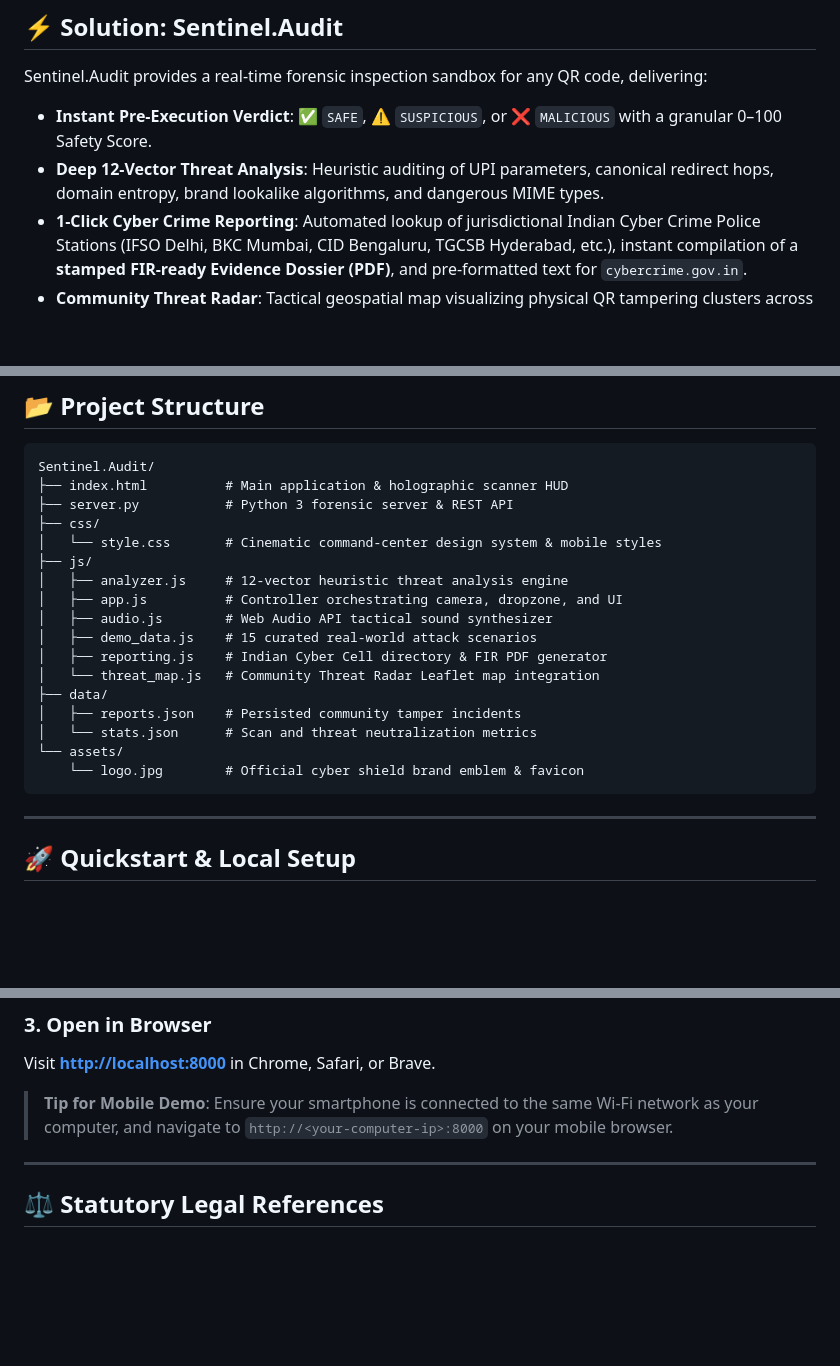
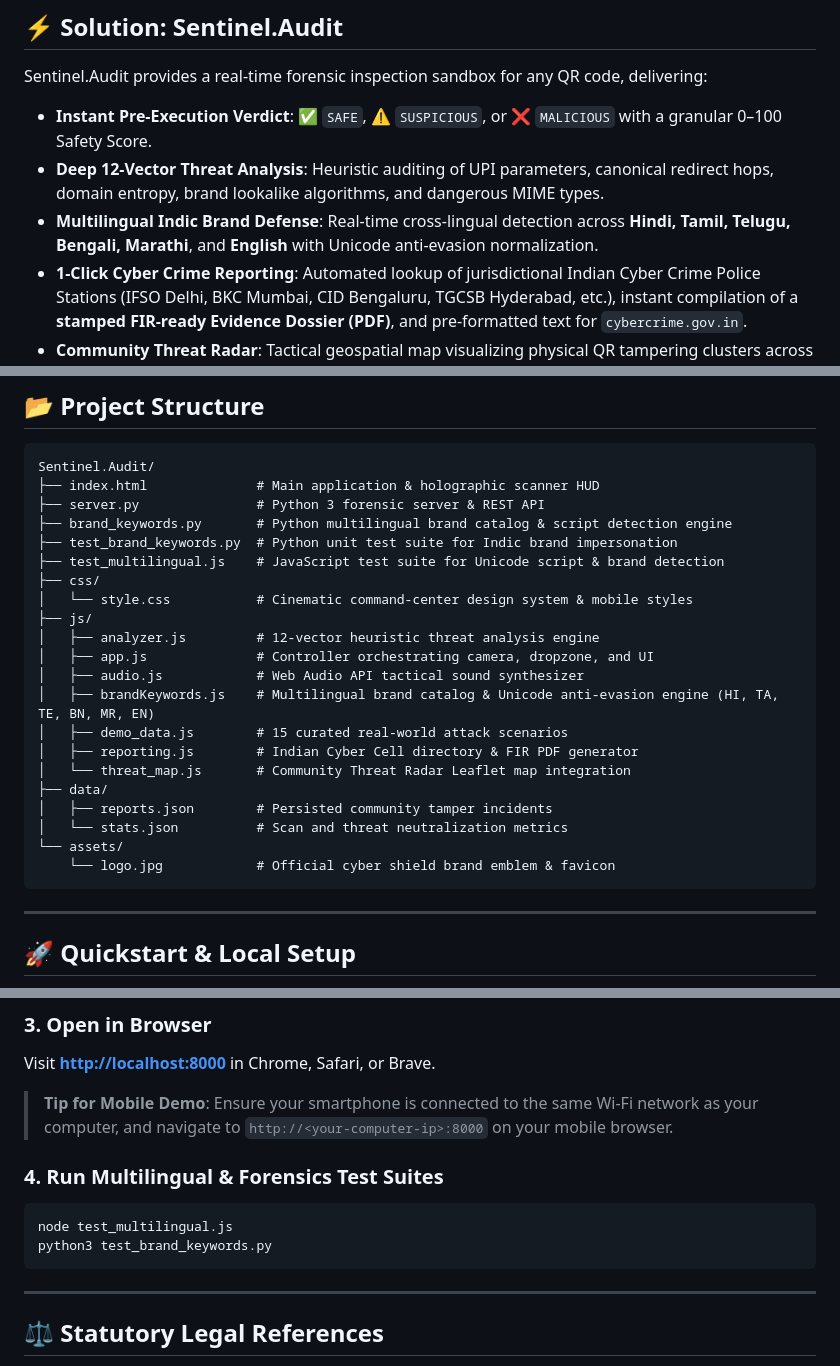
Before and after one commit to Amritanshu-nirjhar/Sentinel.Audit, a Markdown page: README.md, 3 parts joined by grey strips. Rendered like a GitHub page; blank space fills up the shorter version.

````diff
--- a/README.md
+++ b/README.md
@@ -40,6 +41,7 @@ This has fostered a rapid rise in **Quishing (QR Phishing)**:
 Sentinel.Audit provides a real-time forensic inspection sandbox for any QR code, delivering:
 - **Instant Pre-Execution Verdict**: ✅ `SAFE`, ⚠️ `SUSPICIOUS`, or ❌ `MALICIOUS` with a granular 0–100 Safety Score.
 - **Deep 12-Vector Threat Analysis**: Heuristic auditing of UPI parameters, canonical redirect hops, domain entropy, brand lookalike algorithms, and dangerous MIME types.
+- **Multilingual Indic Brand Defense**: Real-time cross-lingual detection across **Hindi, Tamil, Telugu, Bengali, Marathi**, and **English** with Unicode anti-evasion normalization.
 - **1-Click Cyber Crime Reporting**: Automated lookup of jurisdictional Indian Cyber Crime Police Stations (IFSO Delhi, BKC Mumbai, CID Bengaluru, TGCSB Hyderabad, etc.), instant compilation of a **stamped FIR-ready Evidence Dossier (PDF)**, and pre-formatted text for `cybercrime.gov.in`.
 - **Community Threat Radar**: Tactical geospatial map visualizing physical QR tampering clusters across commercial districts and transit hubs.
 - **Curated Demo Attack Matrix**: 15 preloaded real-world attack scenarios for instant hackathon demonstrations without requiring paper printouts.
@@ -123,22 +131,26 @@ The platform includes a built-in test matrix in the scanner HUD:
 
 ```
 Sentinel.Audit/
-├── index.html          # Main application & holographic scanner HUD
-├── server.py           # Python 3 forensic server & REST API
+├── index.html              # Main application & holographic scanner HUD
+├── server.py               # Python 3 forensic server & REST API
+├── brand_keywords.py       # Python multilingual brand catalog & script detection engine
+├── test_brand_keywords.py  # Python unit test suite for Indic brand impersonation
+├── test_multilingual.js    # JavaScript test suite for Unicode script & brand detection
 ├── css/
-│   └── style.css       # Cinematic command-center design system & mobile styles
+│   └── style.css           # Cinematic command-center design system & mobile styles
 ├── js/
-│   ├── analyzer.js     # 12-vector heuristic threat analysis engine
-│   ├── app.js          # Controller orchestrating camera, dropzone, and UI
-│   ├── audio.js        # Web Audio API tactical sound synthesizer
-│   ├── demo_data.js    # 15 curated real-world attack scenarios
-│   ├── reporting.js    # Indian Cyber Cell directory & FIR PDF generator
-│   └── threat_map.js   # Community Threat Radar Leaflet map integration
+│   ├── analyzer.js         # 12-vector heuristic threat analysis engine
+│   ├── app.js              # Controller orchestrating camera, dropzone, and UI
+│   ├── audio.js            # Web Audio API tactical sound synthesizer
+│   ├── brandKeywords.js    # Multilingual brand catalog & Unicode anti-evasion engine (HI, TA, TE, BN, MR, EN)
+│   ├── demo_data.js        # 15 curated real-world attack scenarios
+│   ├── reporting.js        # Indian Cyber Cell directory & FIR PDF generator
+│   └── threat_map.js       # Community Threat Radar Leaflet map integration
 ├── data/
-│   ├── reports.json    # Persisted community tamper incidents
-│   └── stats.json      # Scan and threat neutralization metrics
+│   ├── reports.json        # Persisted community tamper incidents
+│   └── stats.json          # Scan and threat neutralization metrics
 └── assets/
-    └── logo.jpg        # Official cyber shield brand emblem & favicon
+    └── logo.jpg            # Official cyber shield brand emblem & favicon
 ```
 
 ---
@@ -163,6 +175,12 @@ Visit **[http://localhost:8000](http://localhost:8000)** in Chrome, Safari, or B
 
 > **Tip for Mobile Demo**: Ensure your smartphone is connected to the same Wi-Fi network as your computer, and navigate to `http://<your-computer-ip>:8000` on your mobile browser.
 
+### 4. Run Multilingual & Forensics Test Suites
+```bash
+node test_multilingual.js
+python3 test_brand_keywords.py
+```
+
 ---
 
 ## ⚖️ Statutory Legal References
````
Also changed, not shown: other parts of README.md (+10 -3 lines), assets/logo.jpg.
